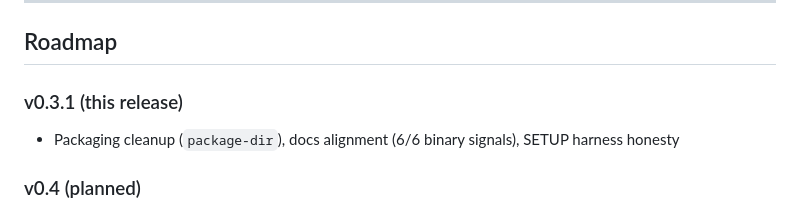
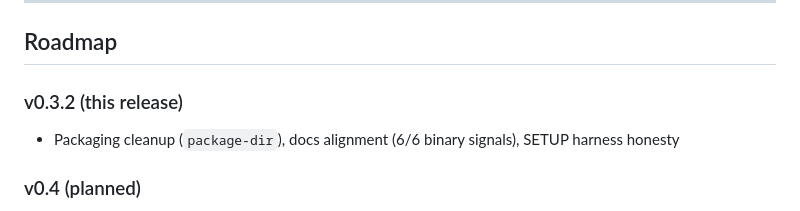
Before and after one commit to TonyRiera/samson-vision, a Markdown page: README.md, the part around the change. Rendered like a GitHub page.

Commit message:
docs: align v0.3.2 release references
Co-authored-by: Cursor <cursoragent@cursor.com>

```diff
--- a/README.md
+++ b/README.md
@@ -172,7 +172,7 @@ samson-vision/
 
 ## Roadmap
 
-### v0.3.1 (this release)
+### v0.3.2 (this release)
 - Packaging cleanup (`package-dir`), docs alignment (6/6 binary signals), SETUP harness honesty
 
 ### v0.4 (planned)
```
Also changed, not shown: PUBLIC/docs/SETUP.md (+1 -1 lines).
